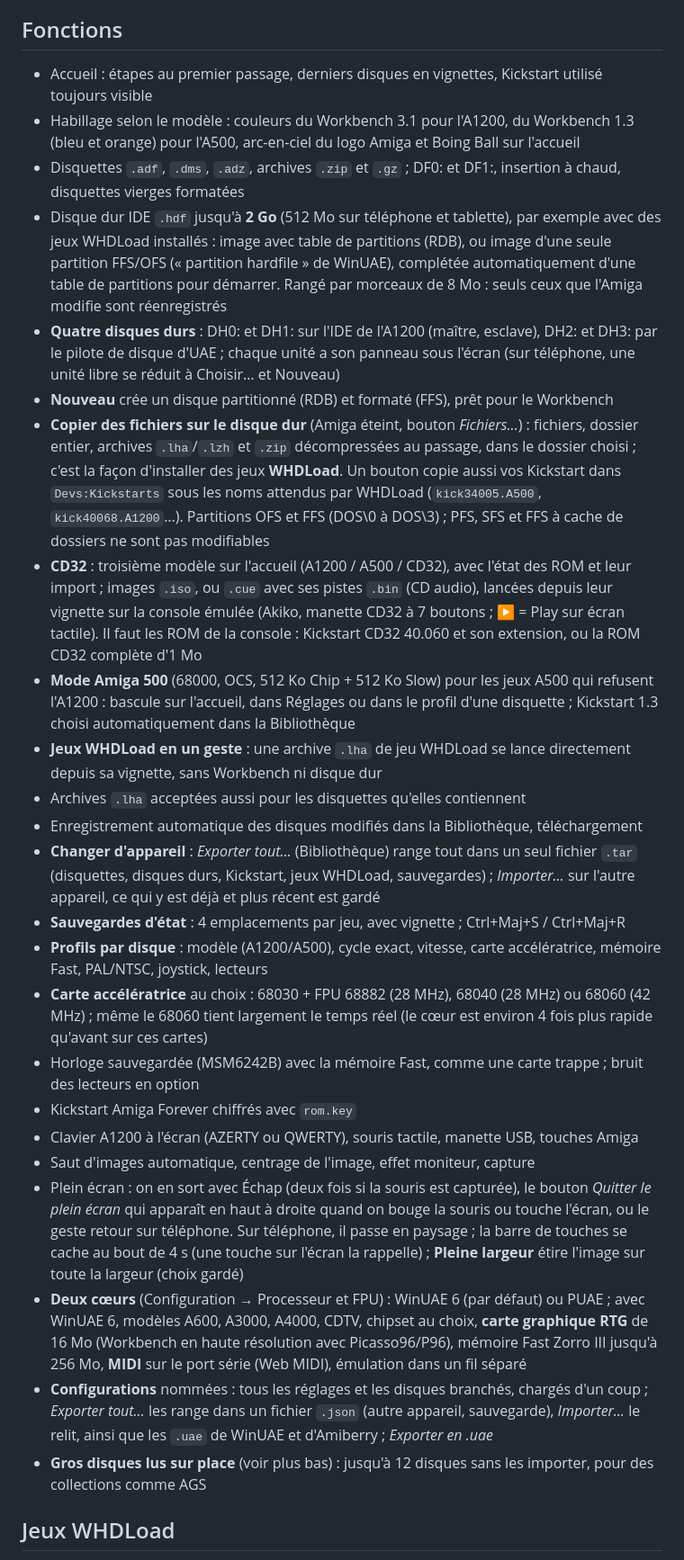
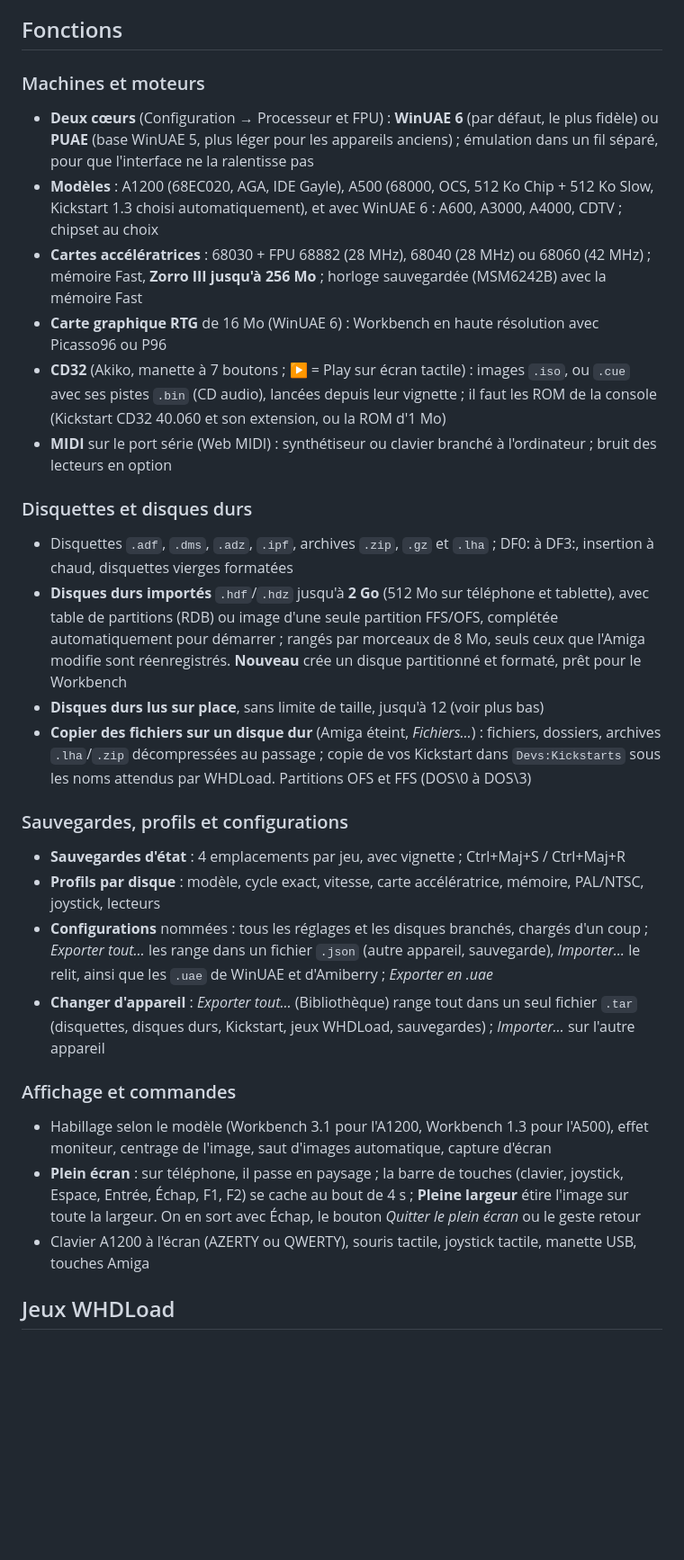
Before and after one commit to Laurent-67370/amiga1200, a Markdown page: README.md, the part around one of its changes. Shown at 90% size. Drawn GitHub-style; blank space fills up the shorter version.

Commit message:
README : présentation complète (points forts, machines, disques, configurations, affichage)
Co-Authored-By: Claude Opus 5.5 <noreply@anthropic.com>
Claude-Session: https://claude.ai/code/session_01J2WBZDLmunr6qtf5wi1hwN

```diff
--- a/README.md
+++ b/README.md
@@ -41,47 +51,48 @@ La Bibliothèque est propre à chaque navigateur : importez votre Kickstart et v
 
 ## Fonctions
 
-- Accueil : étapes au premier passage, derniers disques en vignettes, Kickstart utilisé toujours visible
-- Habillage selon le modèle : couleurs du Workbench 3.1 pour l'A1200, du Workbench 1.3 (bleu et orange) pour l'A500,
-  arc-en-ciel du logo Amiga et Boing Ball sur l'accueil
-- Disquettes `.adf`, `.dms`, `.adz`, archives `.zip` et `.gz` ; DF0: et DF1:, insertion à chaud, disquettes vierges formatées
-- Disque dur IDE `.hdf` jusqu'à **2 Go** (512 Mo sur téléphone et tablette), par exemple avec des jeux WHDLoad installés :
-  image avec table de partitions (RDB), ou image d'une seule partition FFS/OFS (« partition hardfile » de WinUAE),
-  complétée automatiquement d'une table de partitions pour démarrer. Rangé par morceaux de 8 Mo : seuls ceux que l'Amiga modifie sont réenregistrés
-- **Quatre disques durs** : DH0: et DH1: sur l'IDE de l'A1200 (maître, esclave), DH2: et DH3: par le pilote de disque d'UAE ;
-  chaque unité a son panneau sous l'écran (sur téléphone, une unité libre se réduit à Choisir… et Nouveau)
-- **Nouveau** crée un disque partitionné (RDB) et formaté (FFS), prêt pour le Workbench
-- **Copier des fichiers sur le disque dur** (Amiga éteint, bouton *Fichiers…*) : fichiers, dossier entier, archives `.lha`/`.lzh`
-  et `.zip` décompressées au passage, dans le dossier choisi ; c'est la façon d'installer des jeux **WHDLoad**.
-  Un bouton copie aussi vos Kickstart dans `Devs:Kickstarts` sous les noms attendus par WHDLoad (`kick34005.A500`, `kick40068.A1200`…).
-  Partitions OFS et FFS (DOS\0 à DOS\3) ; PFS, SFS et FFS à cache de dossiers ne sont pas modifiables
-- **CD32** : troisième modèle sur l'accueil (A1200 / A500 / CD32), avec l'état des ROM et leur import ; images `.iso`, ou `.cue` avec ses pistes `.bin` (CD audio), lancées depuis leur vignette sur la console émulée
-  (Akiko, manette CD32 à 7 boutons ; ▶ = Play sur écran tactile). Il faut les ROM de la console : Kickstart CD32 40.060 et
-  son extension, ou la ROM CD32 complète d'1 Mo
-- **Mode Amiga 500** (68000, OCS, 512 Ko Chip + 512 Ko Slow) pour les jeux A500 qui refusent l'A1200 : bascule sur l'accueil,
-  dans Réglages ou dans le profil d'une disquette ; Kickstart 1.3 choisi automatiquement dans la Bibliothèque
-- **Jeux WHDLoad en un geste** : une archive `.lha` de jeu WHDLoad se lance directement depuis sa vignette, sans Workbench ni disque dur
-- Archives `.lha` acceptées aussi pour les disquettes qu'elles contiennent
-- Enregistrement automatique des disques modifiés dans la Bibliothèque, téléchargement
-- **Changer d'appareil** : *Exporter tout…* (Bibliothèque) range tout dans un seul fichier `.tar` (disquettes, disques durs,
-  Kickstart, jeux WHDLoad, sauvegardes) ; *Importer…* sur l'autre appareil, ce qui y est déjà et plus récent est gardé
+### Machines et moteurs
+
+- **Deux cœurs** (Configuration → Processeur et FPU) : **WinUAE 6** (par défaut, le plus fidèle) ou **PUAE** (base WinUAE 5,
+  plus léger pour les appareils anciens) ; émulation dans un fil séparé, pour que l'interface ne la ralentisse pas
+- **Modèles** : A1200 (68EC020, AGA, IDE Gayle), A500 (68000, OCS, 512 Ko Chip + 512 Ko Slow, Kickstart 1.3 choisi
+  automatiquement), et avec WinUAE 6 : A600, A3000, A4000, CDTV ; chipset au choix
+- **Cartes accélératrices** : 68030 + FPU 68882 (28 MHz), 68040 (28 MHz) ou 68060 (42 MHz) ; mémoire Fast, **Zorro III
+  jusqu'à 256 Mo** ; horloge sauvegardée (MSM6242B) avec la mémoire Fast
+- **Carte graphique RTG** de 16 Mo (WinUAE 6) : Workbench en haute résolution avec Picasso96 ou P96
+- **CD32** (Akiko, manette à 7 boutons ; ▶ = Play sur écran tactile) : images `.iso`, ou `.cue` avec ses pistes `.bin`
+  (CD audio), lancées depuis leur vignette ; il faut les ROM de la console (Kickstart CD32 40.060 et son extension, ou la ROM d'1 Mo)
+- **MIDI** sur le port série (Web MIDI) : synthétiseur ou clavier branché à l'ordinateur ; bruit des lecteurs en option
+
+### Disquettes et disques durs
+
+- Disquettes `.adf`, `.dms`, `.adz`, `.ipf`, archives `.zip`, `.gz` et `.lha` ; DF0: à DF3:, insertion à chaud, disquettes vierges formatées
+- **Disques durs importés** `.hdf`/`.hdz` jusqu'à **2 Go** (512 Mo sur téléphone et tablette), avec table de partitions (RDB)
+  ou image d'une seule partition FFS/OFS, complétée automatiquement pour démarrer ; rangés par morceaux de 8 Mo, seuls
+  ceux que l'Amiga modifie sont réenregistrés. **Nouveau** crée un disque partitionné et formaté, prêt pour le Workbench
+- **Disques durs lus sur place**, sans limite de taille, jusqu'à 12 (voir plus bas)
+- **Copier des fichiers sur un disque dur** (Amiga éteint, *Fichiers…*) : fichiers, dossiers, archives `.lha`/`.zip`
+  décompressées au passage ; copie de vos Kickstart dans `Devs:Kickstarts` sous les noms attendus par WHDLoad.
+  Partitions OFS et FFS (DOS\0 à DOS\3)
+
+### Sauvegardes, profils et configurations
+
 - **Sauvegardes d'état** : 4 emplacements par jeu, avec vignette ; Ctrl+Maj+S / Ctrl+Maj+R
-- **Profils par disque** : modèle (A1200/A500), cycle exact, vitesse, carte accélératrice, mémoire Fast, PAL/NTSC, joystick, lecteurs
-- **Carte accélératrice** au choix : 68030 + FPU 68882 (28 MHz), 68040 (28 MHz) ou 68060 (42 MHz) ; même le 68060 tient
-  largement le temps réel (le cœur est environ 4 fois plus rapide qu'avant sur ces cartes)
-- Horloge sauvegardée (MSM6242B) avec la mémoire Fast, comme une carte trappe ; bruit des lecteurs en option
-- Kickstart Amiga Forever chiffrés avec `rom.key`
-- Clavier A1200 à l'écran (AZERTY ou QWERTY), souris tactile, manette USB, touches Amiga
-- Saut d'images automatique, centrage de l'image, effet moniteur, capture
-- Plein écran : on en sort avec Échap (deux fois si la souris est capturée), le bouton *Quitter le plein écran* qui apparaît en haut à droite quand on bouge la souris ou touche l'écran, ou le geste retour sur téléphone.
-  Sur téléphone, il passe en paysage ; la barre de touches se cache au bout de 4 s (une touche sur l'écran la rappelle) ;
-  **Pleine largeur** étire l'image sur toute la largeur (choix gardé)
-- **Deux cœurs** (Configuration → Processeur et FPU) : WinUAE 6 (par défaut) ou PUAE ; avec WinUAE 6, modèles A600, A3000, A4000, CDTV,
-  chipset au choix, **carte graphique RTG** de 16 Mo (Workbench en haute résolution avec Picasso96/P96), mémoire Fast Zorro III jusqu'à 256 Mo,
-  **MIDI** sur le port série (Web MIDI), émulation dans un fil séparé
-- **Configurations** nommées : tous les réglages et les disques branchés, chargés d'un coup ; *Exporter tout…* les range dans un
-  fichier `.json` (autre appareil, sauvegarde), *Importer…* le relit, ainsi que les `.uae` de WinUAE et d'Amiberry ; *Exporter en .uae*
-- **Gros disques lus sur place** (voir plus bas) : jusqu'à 12 disques sans les importer, pour des collections comme AGS
+- **Profils par disque** : modèle, cycle exact, vitesse, carte accélératrice, mémoire, PAL/NTSC, joystick, lecteurs
+- **Configurations** nommées : tous les réglages et les disques branchés, chargés d'un coup ; *Exporter tout…* les range
+  dans un fichier `.json` (autre appareil, sauvegarde), *Importer…* le relit, ainsi que les `.uae` de WinUAE et
+  d'Amiberry ; *Exporter en .uae*
+- **Changer d'appareil** : *Exporter tout…* (Bibliothèque) range tout dans un seul fichier `.tar` (disquettes, disques
+  durs, Kickstart, jeux WHDLoad, sauvegardes) ; *Importer…* sur l'autre appareil
+
+### Affichage et commandes
+
+- Habillage selon le modèle (Workbench 3.1 pour l'A1200, Workbench 1.3 pour l'A500), effet moniteur, centrage de l'image,
+  saut d'images automatique, capture d'écran
+- **Plein écran** : sur téléphone, il passe en paysage ; la barre de touches (clavier, joystick, Espace, Entrée, Échap,
+  F1, F2) se cache au bout de 4 s ; **Pleine largeur** étire l'image sur toute la largeur. On en sort avec Échap, le
+  bouton *Quitter le plein écran* ou le geste retour
+- Clavier A1200 à l'écran (AZERTY ou QWERTY), souris tactile, joystick tactile, manette USB, touches Amiga
 
 ## Jeux WHDLoad
 
```
Also changed, not shown: other parts of README.md (+29 -19 lines).
